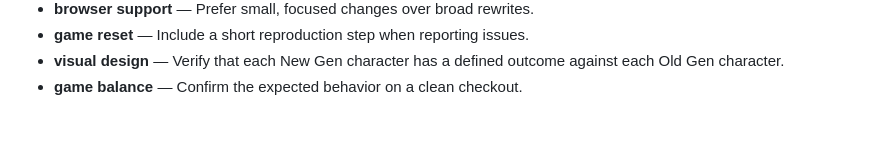
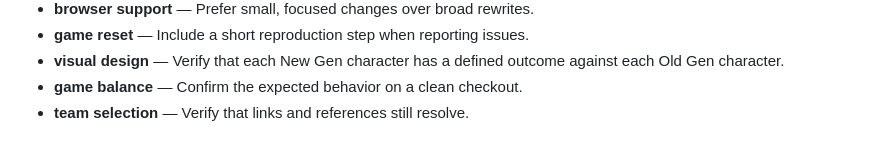
Before and after one commit to Sid2169/threeWay, a Markdown page: README.md, the part around the change. GitHub-like rendering.

Commit message:
Expand team selection reference

```diff
--- a/README.md
+++ b/README.md
@@ -76,3 +76,4 @@ Enjoy the game and let the battles begin! Who will win? Old Gen or New Gen? 🥳
 - **game reset** — Include a short reproduction step when reporting issues.
 - **visual design** — Verify that each New Gen character has a defined outcome against each Old Gen character.
 - **game balance** — Confirm the expected behavior on a clean checkout.
+- **team selection** — Verify that links and references still resolve.
```
